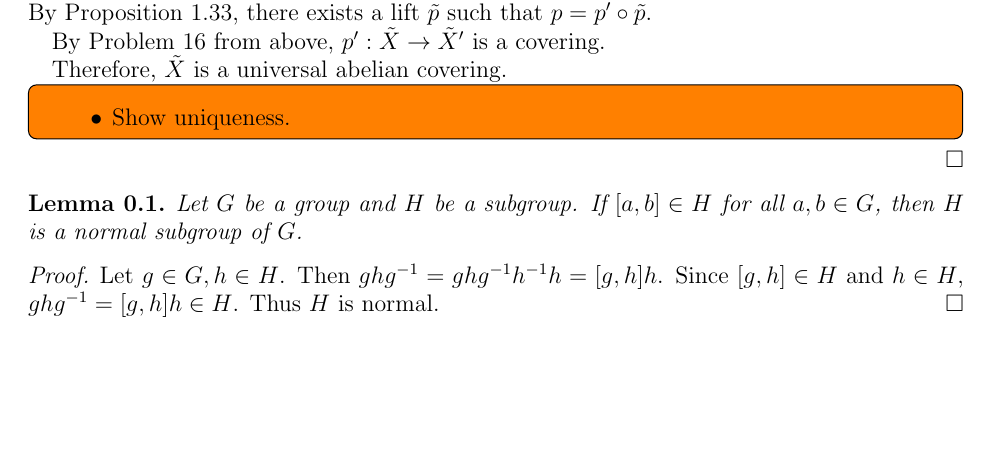
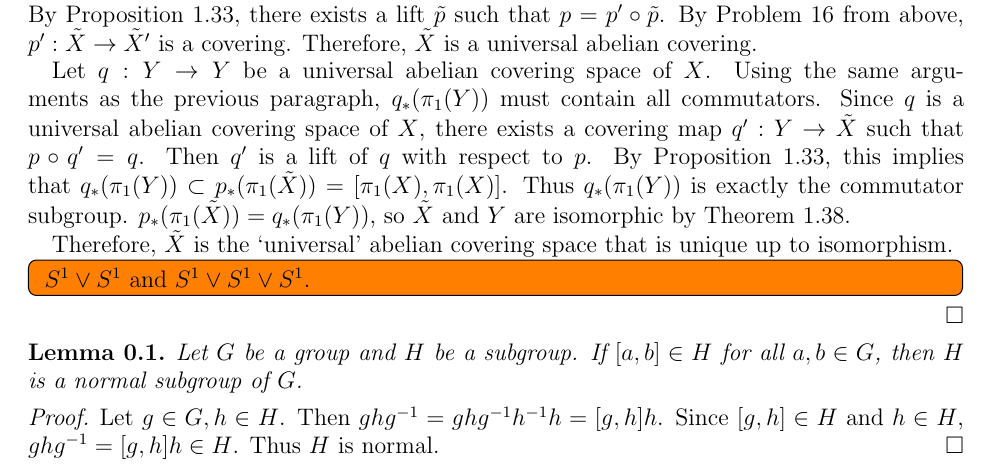
Before and after one commit to hidenori-shinohara/courses, a LaTeX problem sheet (math611/hw6/math611-hw6.tex): part of page 3 of 6, cut so that both start at the same text, the shorter picture padded with empty space. Compiled offline with pdfLaTeX.

Commit message:
Almost finish Problem 18 (611)

```diff
--- a/math611/hw6/math611-hw6.tex
+++ b/math611/hw6/math611-hw6.tex
@@ -200,16 +200,21 @@
   Since $\pi_1(X) / H'$ is abelian, $H'$ must contain commutators $[a, b]$ for all $a, b \in \pi_1(X)$.
   Thus $p_*(\pi_1(\tilde{X})) = [\pi_1(X), \pi_1(X)] \subset H' = p_*'(\pi_1(\tilde{X}'))$.
   By Proposition 1.33, there exists a lift $\tilde{p}$ such that $p = p' \circ \tilde{p}$.
-
   By Problem 16 from above, $p': \tilde{X} \rightarrow \tilde{X}'$ is a covering.
-
   Therefore, $\tilde{X}$ is a universal abelian covering.
 
+  Let $q: Y \rightarrow Y$ be a universal abelian covering space of $X$.
+  Using the same arguments as the previous paragraph, $q_*(\pi_1(Y))$ must contain all commutators.
+  Since $q$ is a universal abelian covering space of $X$, there exists a covering map $q': Y \rightarrow \tilde{X}$ such that $p \circ q' = q$.
+  Then $q'$ is a lift of $q$ with respect to $p$.
+  By Proposition 1.33, this implies that $q_*(\pi_1(Y)) \subset p_*(\pi_1(\tilde{X})) = [\pi_1(X), \pi_1(X)]$.
+  Thus $q_*(\pi_1(Y))$ is exactly the commutator subgroup.
+  $p_*(\pi_1(\tilde{X})) = q_*(\pi_1(Y))$, so $\tilde{X}$ and $Y$ are isomorphic by Theorem 1.38.
+
+  Therefore, $\tilde{X}$ is the `universal' abelian covering space that is unique up to isomorphism.
+
   \todo[inline,caption={}]{
-    \begin{itemize}
-      \item
-        Show uniqueness.
-    \end{itemize}
+    $S^1 \vee S^1$ and $S^1 \vee S^1 \vee S^1$.
   }
 \end{proof}
 
```
Also changed, not shown: math611/hw6/math611-hw6.pdf.
